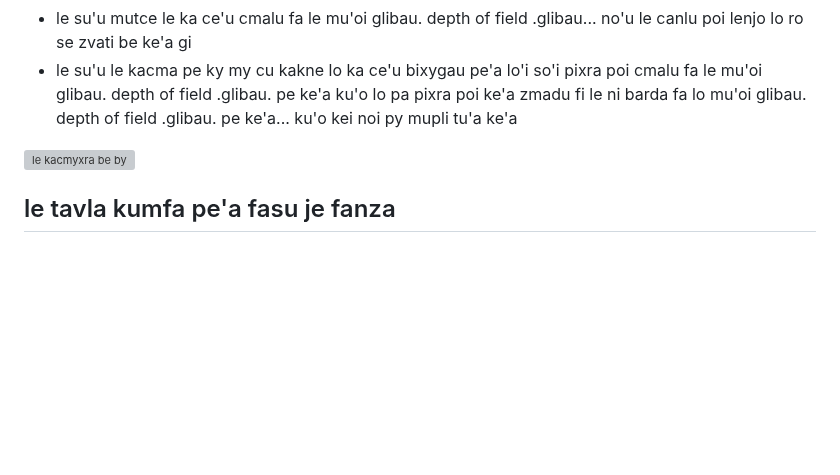
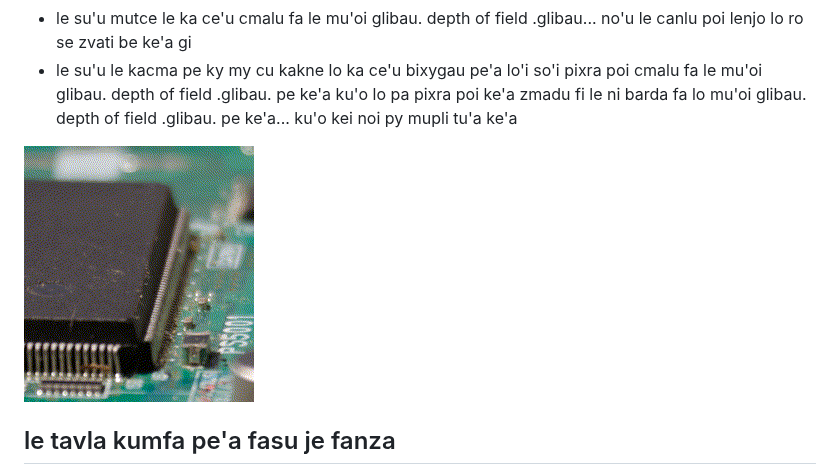
Before and after one commit to varikvalefor/blofg, a Markdown page: 20250826200149-cinmo.md, the part around the change. GitHub-like rendering; pictures changed too: bored.gif (added); blank space fills up the shorter version; grey boxes are pictures that could not be loaded.

Commit message:
ni'o jmina pe'a le pixra

```diff
--- a/20250826200149-cinmo.md
+++ b/20250826200149-cinmo.md
@@ -36,7 +36,7 @@ ni'o la .varik. cu kacmyterxra fi py goi zo'e fe by goi le mu'oi glibau. printed
 * le su'u mutce le ka ce'u cmalu fa le mu'oi glibau. depth of field .glibau... no'u le canlu poi lenjo lo ro se zvati be ke'a gi
 * le su'u le kacma pe ky my cu kakne lo ka ce'u bixygau pe'a lo'i so'i pixra poi cmalu fa le mu'oi glibau. depth of field .glibau. pe ke'a ku'o lo pa pixra poi ke'a zmadu fi le ni barda fa lo mu'oi glibau. depth of field .glibau. pe ke'a... ku'o kei noi py mupli tu'a ke'a
 
-![le kacmyxra be by](kitt-scrot-20250827191951.png)
+![le kacmyxra be by](bored.gif)
 
 ## le tavla kumfa pe'a fasu je fanza
 ni'o ckaji le ka ro da poi ke'a cmima ce'u zo'u ro de poi ke'a cmima ce'u zo'u da de lidne tu'a ce'u naja le detri co'e kei fa ga ce'o...
```
